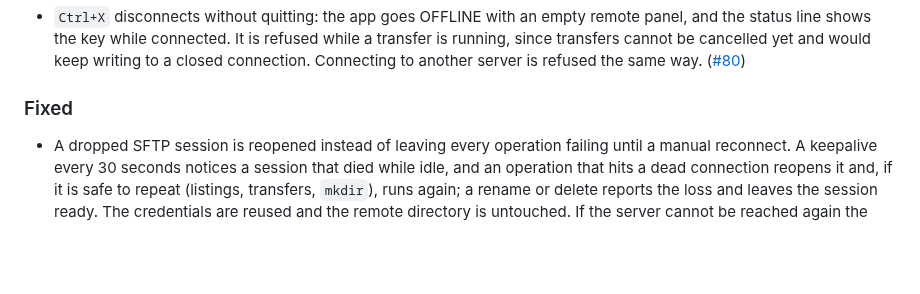
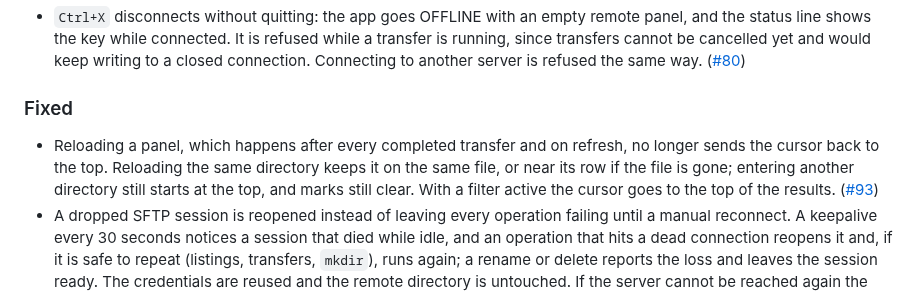
Before and after one commit to MawCeron/lazyftp, a Markdown page: CHANGELOG.md, the part around the change. Drawn GitHub-style; blank space fills up the shorter version.

Commit message:
docs: changelog entry for the cursor fix (#93)

```diff
--- a/CHANGELOG.md
+++ b/CHANGELOG.md
@@ -43,6 +43,11 @@ adheres to [Semantic Versioning](https://semver.org/spec/v2.0.0.html).
 
 ### Fixed
 
+- Reloading a panel, which happens after every completed transfer and on refresh, no longer sends
+  the cursor back to the top. Reloading the same directory keeps it on the same file, or near its
+  row if the file is gone; entering another directory still starts at the top, and marks still
+  clear. With a filter active the cursor goes to the top of the results.
+  ([#93](https://github.com/MawCeron/lazyftp/issues/93))
 - A dropped SFTP session is reopened instead of leaving every operation failing until a manual
   reconnect. A keepalive every 30 seconds notices a session that died while idle, and an operation
   that hits a dead connection reopens it and, if it is safe to repeat (listings, transfers,
```
